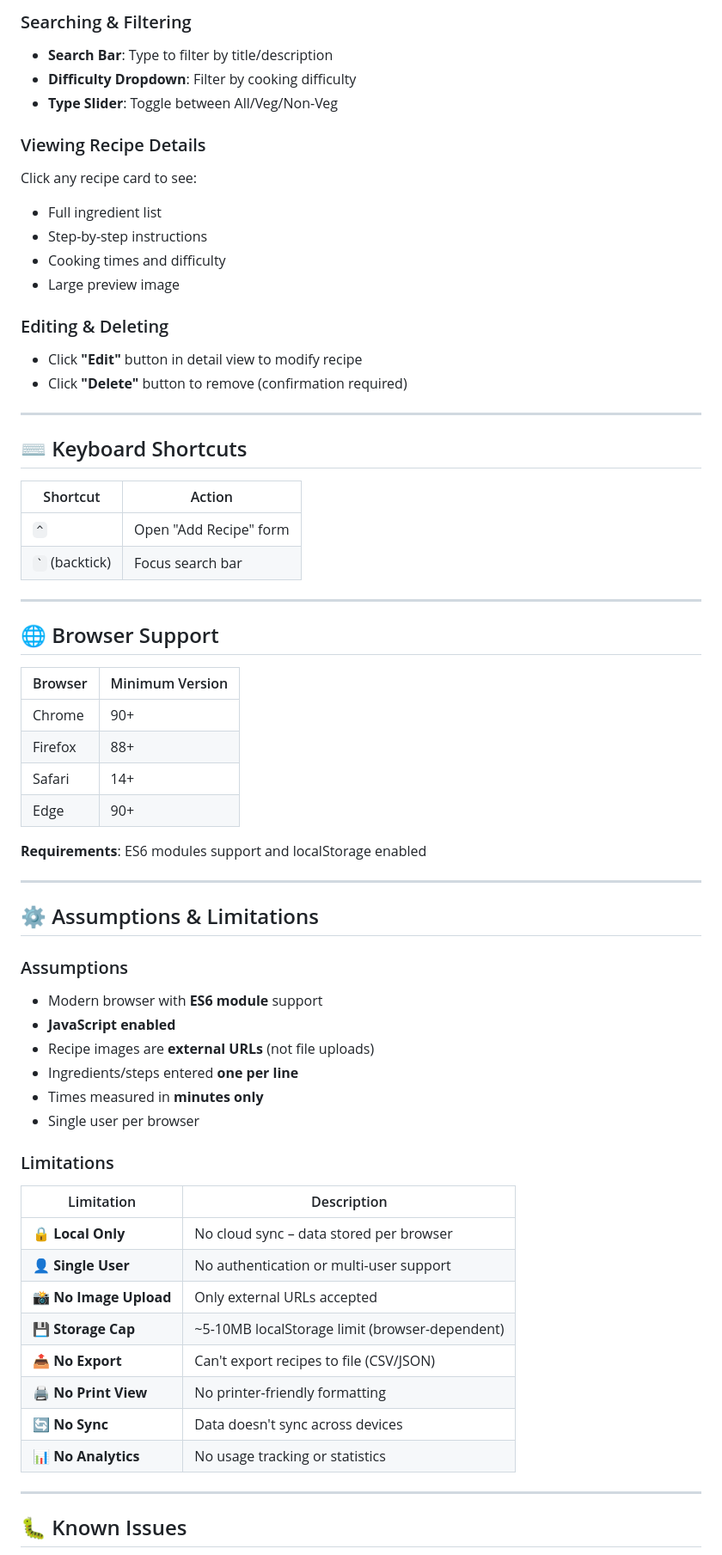
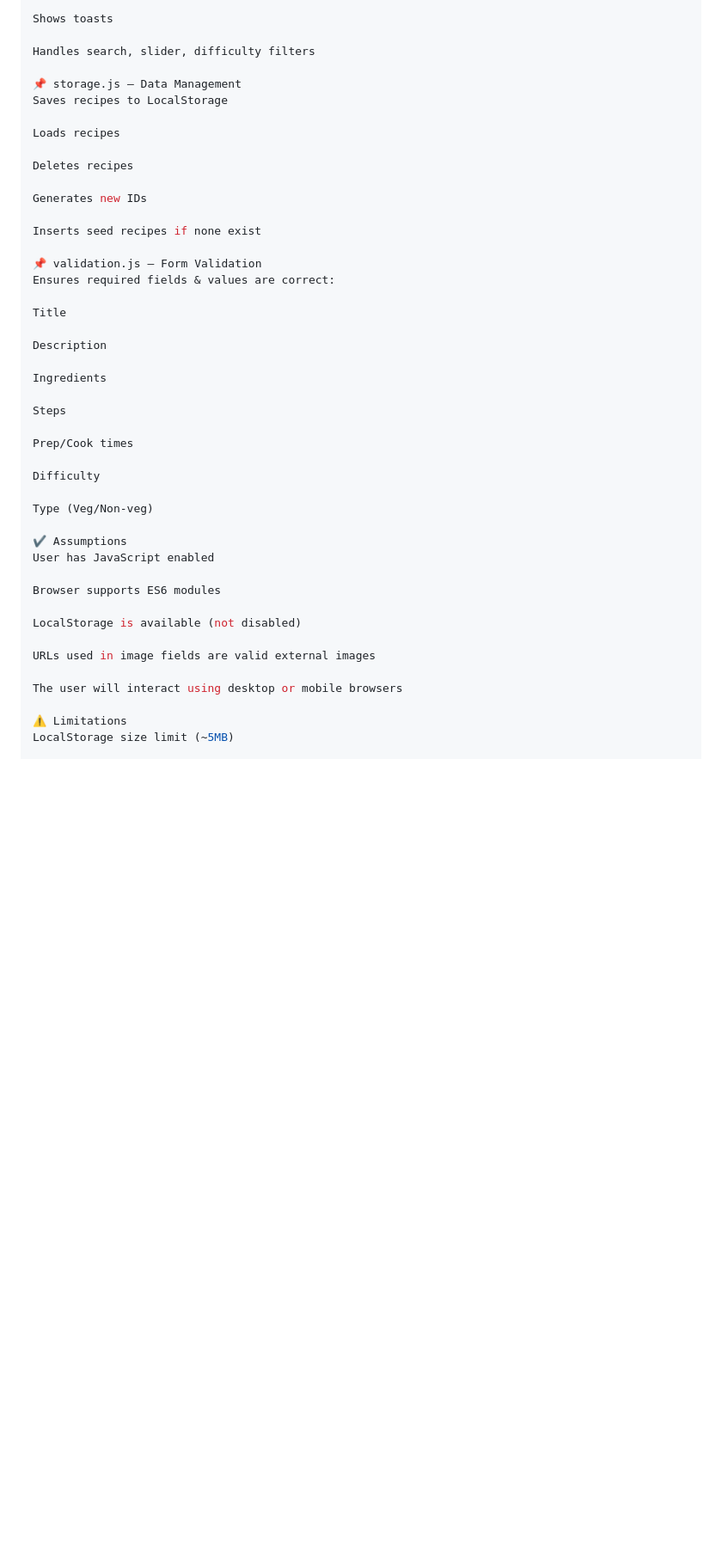
Before and after one commit to nandkishormundhe28/Recipe-Manager-Web-App, a Markdown page: README.md, the part around the change printed below. Shown: that part at 86% size. GitHub-like rendering; blank space fills up the shorter version.

```diff
--- a/README.md
+++ b/README.md
@@ -174,72 +139,47 @@ All recipes are stored in **localStorage** under the key: `recipes_dark_app_v3_s
 
-### Searching & Filtering
+Shows toasts
 
-- **Search Bar**: Type to filter by title/description
-- **Difficulty Dropdown**: Filter by cooking difficulty
-- **Type Slider**: Toggle between All/Veg/Non-Veg
+Handles search, slider, difficulty filters
 
-### Viewing Recipe Details
+📌 storage.js — Data Management
+Saves recipes to LocalStorage
 
-Click any recipe card to see:
-- Full ingredient list
-- Step-by-step instructions
-- Cooking times and difficulty
-- Large preview image
+Loads recipes
 
-### Editing & Deleting
+Deletes recipes
 
-- Click **"Edit"** button in detail view to modify recipe
-- Click **"Delete"** button to remove (confirmation required)
+Generates new IDs
 
----
+Inserts seed recipes if none exist
 
-## ⌨️ Keyboard Shortcuts
+📌 validation.js — Form Validation
+Ensures required fields & values are correct:
 
-| Shortcut | Action |
-|----------|--------|
-| `^` | Open "Add Recipe" form |
-| `` ` `` (backtick) | Focus search bar |
+Title
 
----
+Description
 
-## 🌐 Browser Support
+Ingredients
 
-| Browser | Minimum Version |
-|---------|----------------|
-| Chrome  | 90+ |
-| Firefox | 88+ |
-| Safari  | 14+ |
-| Edge    | 90+ |
+Steps
 
-**Requirements**: ES6 modules support and localStorage enabled
+Prep/Cook times
 
----
+Difficulty
 
-## ⚙️ Assumptions & Limitations
+Type (Veg/Non-veg)
 
-### Assumptions
+✔️ Assumptions
+User has JavaScript enabled
 
-- Modern browser with **ES6 module** support
-- **JavaScript enabled**
-- Recipe images are **external URLs** (not file uploads)
-- Ingredients/steps entered **one per line**
-- Times measured in **minutes only**
-- Single user per browser
+Browser supports ES6 modules
 
-### Limitations
+LocalStorage is available (not disabled)
 
-| Limitation | Description |
-|-----------|-------------|
-| 🔒 **Local Only** | No cloud sync – data stored per browser |
-| 👤 **Single User** | No authentication or multi-user support |
-| 📸 **No Image Upload** | Only external URLs accepted |
-| 💾 **Storage Cap** | ~5-10MB localStorage limit (browser-dependent) |
-| 📤 **No Export** | Can't export recipes to file (CSV/JSON) |
-| 🖨️ **No Print View** | No printer-friendly formatting |
-| 🔄 **No Sync** | Data doesn't sync across devices |
-| 📊 **No Analytics** | No usage tracking or statistics |
+URLs used in image fields are valid external images
 
----
+The user will interact using desktop or mobile browsers
 
-## 🐛 Known Issues
+⚠️ Limitations
+LocalStorage size limit (~5MB)
 
```
Also changed, not shown: other parts of README.md (+108 -131 lines).
